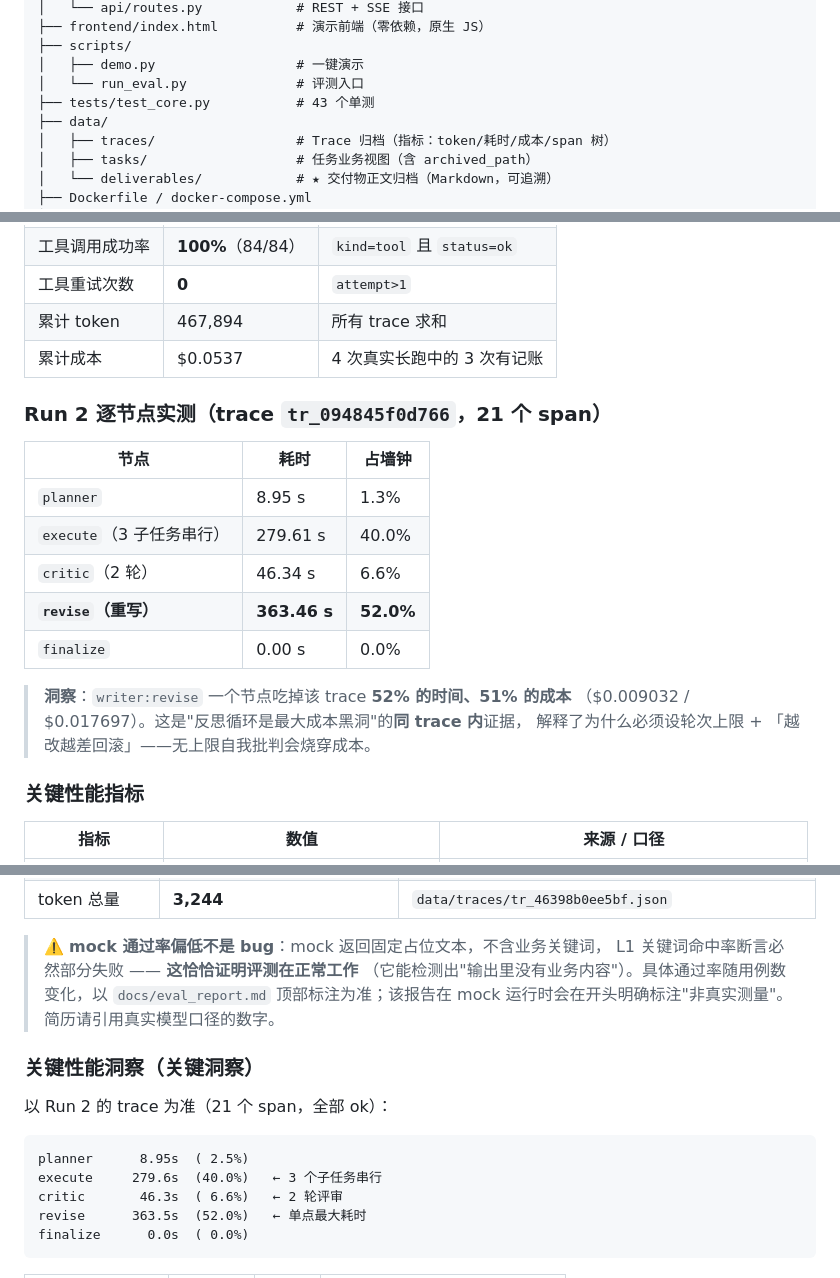
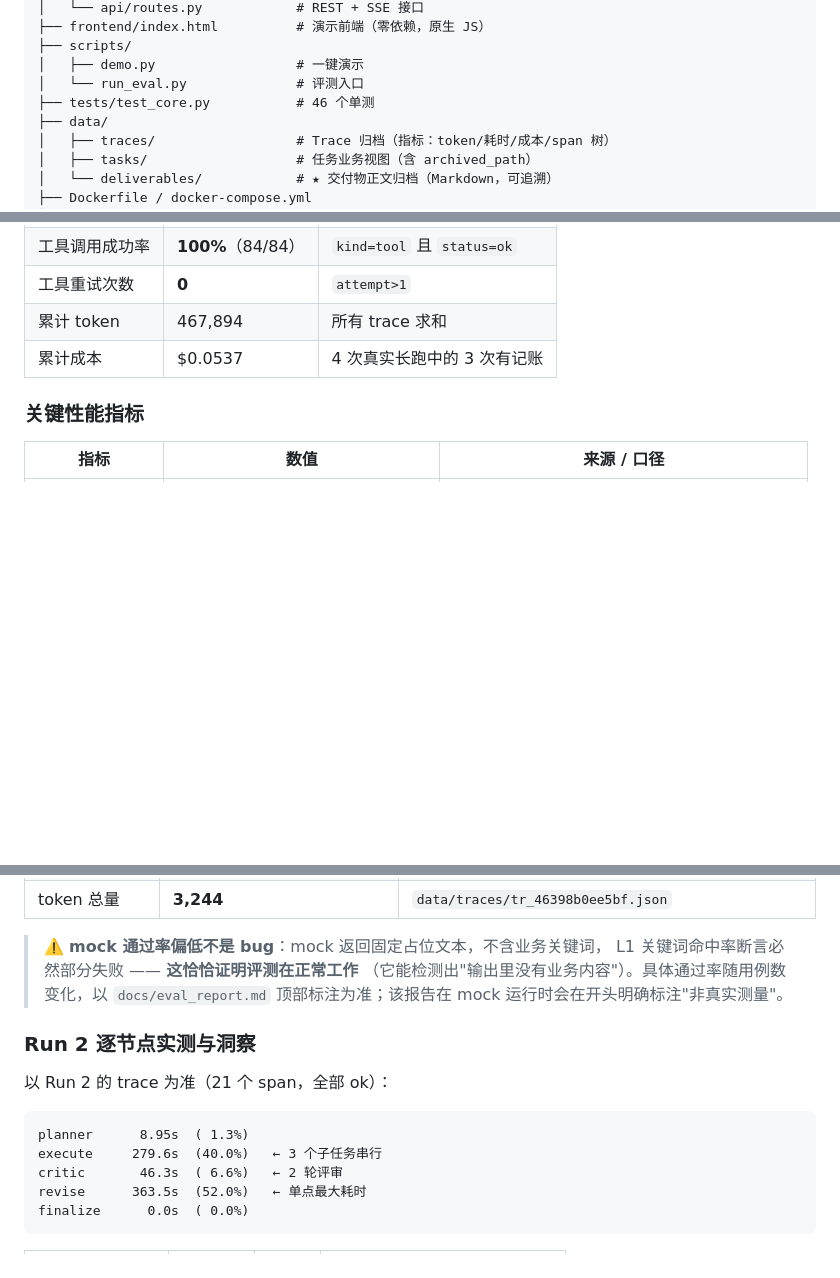
Before and after one commit to wwweega/xiaoshou-zhinao, a Markdown page: README.md, 3 parts joined by grey strips. GitHub-like rendering; blank space fills up the shorter version.

Commit message:
docs: 统一单测数量口径、合并重复的实测数据小节、补充 CI 徽章

````diff
--- a/README.md
+++ b/README.md
@@ -193,7 +199,7 @@ xiaoshou-zhinao/
 ├── scripts/
 │   ├── demo.py                  # 一键演示
 │   └── run_eval.py              # 评测入口
-├── tests/test_core.py           # 43 个单测
+├── tests/test_core.py           # 46 个单测
 ├── data/
 │   ├── traces/                  # Trace 归档（指标：token/耗时/成本/span 树）
 │   ├── tasks/                   # 任务业务视图（含 archived_path）
@@ -242,20 +248,6 @@ xiaoshou-zhinao/
 | 累计 token | 467,894 | 所有 trace 求和 |
 | 累计成本 | $0.0537 | 4 次真实长跑中的 3 次有记账 |
 
-### Run 2 逐节点实测（trace `tr_094845f0d766`，21 个 span）
-
-| 节点 | 耗时 | 占墙钟 |
-|---|---|---|
-| `planner` | 8.95 s | 1.3% |
-| `execute`（3 子任务串行）| 279.61 s | 40.0% |
-| `critic`（2 轮）| 46.34 s | 6.6% |
-| **`revise`（重写）** | **363.46 s** | **52.0%** |
-| `finalize` | 0.00 s | 0.0% |
-
-> **洞察**：`writer:revise` 一个节点吃掉该 trace **52% 的时间、51% 的成本**
-> （$0.009032 / $0.017697）。这是"反思循环是最大成本黑洞"的**同 trace 内**证据，
-> 解释了为什么必须设轮次上限 + 「越改越差回滚」——无上限自我批判会烧穿成本。
-
 ### 关键性能指标
 
 | 指标 | 数值 | 来源 / 口径 |
@@ -278,14 +270,13 @@ xiaoshou-zhinao/
 > L1 关键词命中率断言必然部分失败 —— **这恰恰证明评测在正常工作**
 > （它能检测出"输出里没有业务内容"）。具体通过率随用例数变化，以 `docs/eval_report.md`
 > 顶部标注为准；该报告在 mock 运行时会在开头明确标注"非真实测量"。
-> 简历请引用真实模型口径的数字。
 
-### 关键性能洞察（关键洞察）
+### Run 2 逐节点实测与洞察
 
 以 Run 2 的 trace 为准（21 个 span，全部 ok）：
 
 ```
-planner      8.95s  ( 2.5%)
+planner      8.95s  ( 1.3%)
 execute     279.6s  (40.0%)   ← 3 个子任务串行
 critic       46.3s  ( 6.6%)   ← 2 轮评审
 revise      363.5s  (52.0%)   ← 单点最大耗时
````
Also changed, not shown: other parts of README.md (+7 -1 lines).
